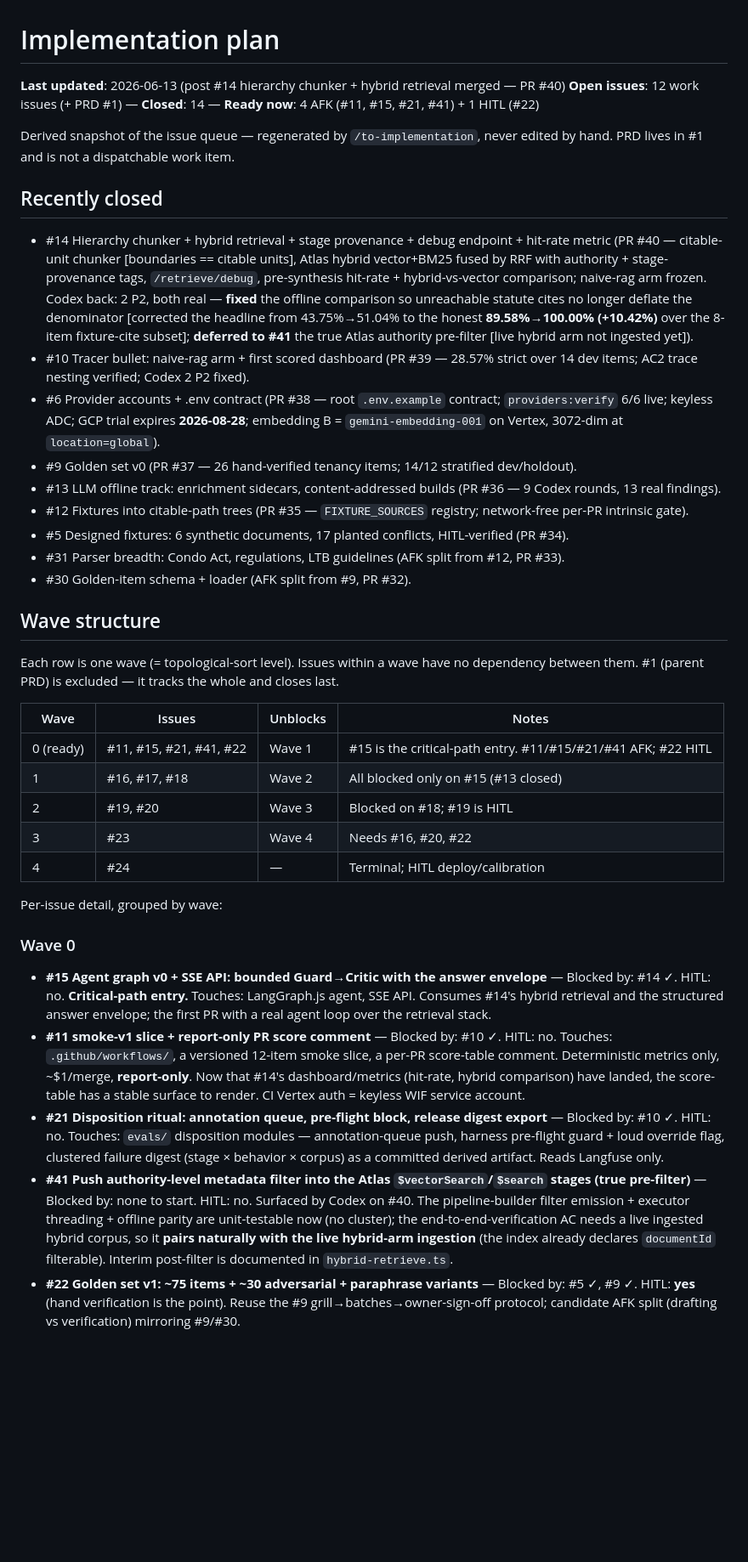
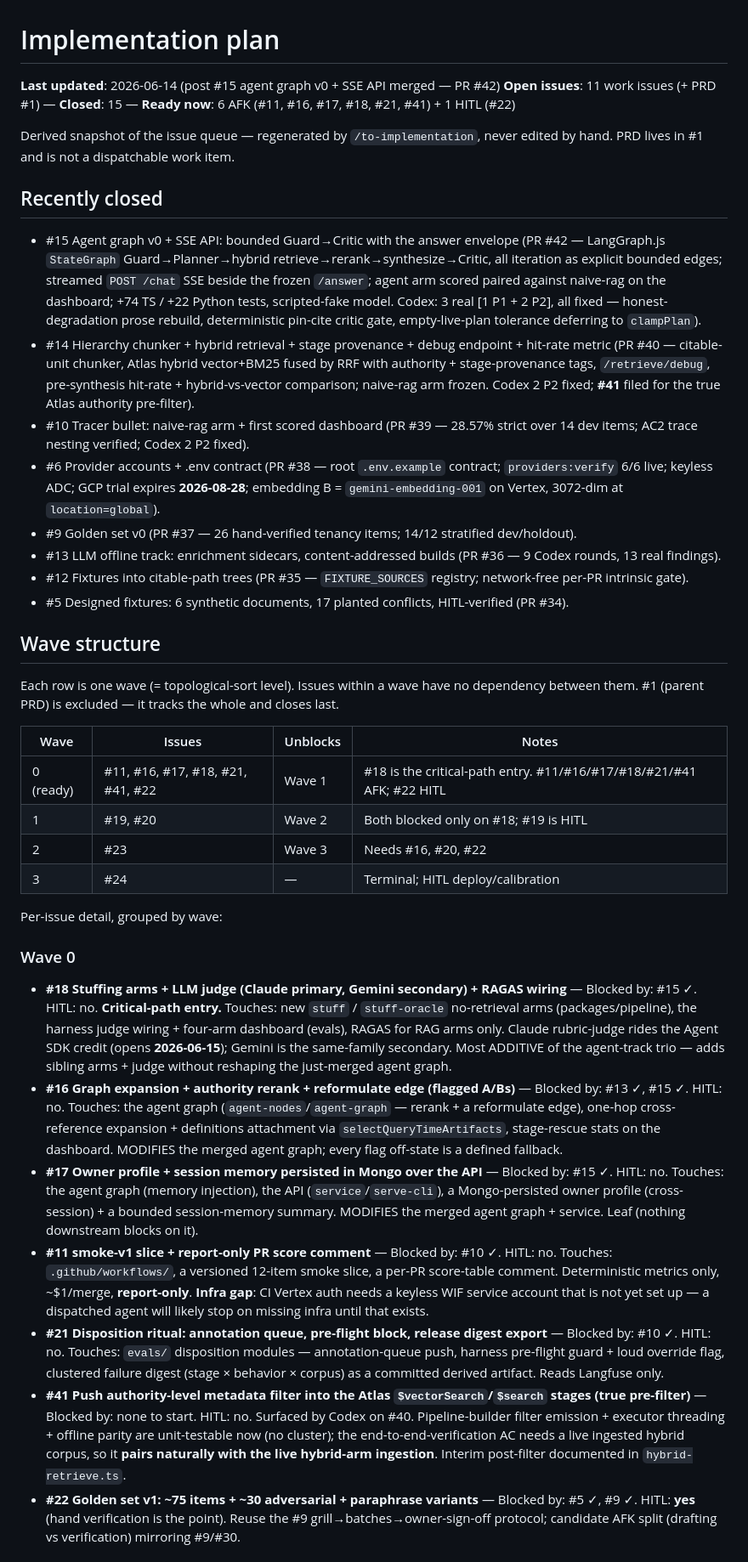
Before and after one commit to chijunzheng/owners-manual, a Markdown page: docs/IMPLEMENTATION-PLAN.md, the part around one of its changes. Shown at 85% size. Rendered like a GitHub page; blank space fills up the shorter version.

Commit message:
docs: refresh implementation plan after #15 agent graph + SSE merged

```diff
--- a/docs/IMPLEMENTATION-PLAN.md
+++ b/docs/IMPLEMENTATION-PLAN.md
@@ -1,21 +1,20 @@
 # Implementation plan
 
-**Last updated**: 2026-06-13 (post #14 hierarchy chunker + hybrid retrieval merged — PR #40)
-**Open issues**: 12 work issues (+ PRD #1) — **Closed**: 14 — **Ready now**: 4 AFK (#11, #15, #21, #41) + 1 HITL (#22)
+**Last updated**: 2026-06-14 (post #15 agent graph v0 + SSE API merged — PR #42)
+**Open issues**: 11 work issues (+ PRD #1) — **Closed**: 15 — **Ready now**: 6 AFK (#11, #16, #17, #18, #21, #41) + 1 HITL (#22)
 
 Derived snapshot of the issue queue — regenerated by `/to-implementation`, never edited by hand. PRD lives in #1 and is not a dispatchable work item.
 
 ## Recently closed
 
-- #14 Hierarchy chunker + hybrid retrieval + stage provenance + debug endpoint + hit-rate metric (PR #40 — citable-unit chunker [boundaries == citable units], Atlas hybrid vector+BM25 fused by RRF with authority + stage-provenance tags, `/retrieve/debug`, pre-synthesis hit-rate + hybrid-vs-vector comparison; naive-rag arm frozen. Codex back: 2 P2, both real — **fixed** the offline comparison so unreachable statute cites no longer deflate the denominator [corrected the headline from 43.75%→51.04% to the honest **89.58%→100.00% (+10.42%)** over the 8-item fixture-cite subset]; **deferred to #41** the true Atlas authority pre-filter [live hybrid arm not ingested yet]).
+- #15 Agent graph v0 + SSE API: bounded Guard→Critic with the answer envelope (PR #42 — LangGraph.js `StateGraph` Guard→Planner→hybrid retrieve→rerank→synthesize→Critic, all iteration as explicit bounded edges; streamed `POST /chat` SSE beside the frozen `/answer`; agent arm scored paired against naive-rag on the dashboard; +74 TS / +22 Python tests, scripted-fake model. Codex: 3 real [1 P1 + 2 P2], all fixed — honest-degradation prose rebuild, deterministic pin-cite critic gate, empty-live-plan tolerance deferring to `clampPlan`).
+- #14 Hierarchy chunker + hybrid retrieval + stage provenance + debug endpoint + hit-rate metric (PR #40 — citable-unit chunker, Atlas hybrid vector+BM25 fused by RRF with authority + stage-provenance tags, `/retrieve/debug`, pre-synthesis hit-rate + hybrid-vs-vector comparison; naive-rag arm frozen. Codex 2 P2 fixed; **#41** filed for the true Atlas authority pre-filter).
 - #10 Tracer bullet: naive-rag arm + first scored dashboard (PR #39 — 28.57% strict over 14 dev items; AC2 trace nesting verified; Codex 2 P2 fixed).
 - #6 Provider accounts + .env contract (PR #38 — root `.env.example` contract; `providers:verify` 6/6 live; keyless ADC; GCP trial expires **2026-08-28**; embedding B = `gemini-embedding-001` on Vertex, 3072-dim at `location=global`).
 - #9 Golden set v0 (PR #37 — 26 hand-verified tenancy items; 14/12 stratified dev/holdout).
 - #13 LLM offline track: enrichment sidecars, content-addressed builds (PR #36 — 9 Codex rounds, 13 real findings).
 - #12 Fixtures into citable-path trees (PR #35 — `FIXTURE_SOURCES` registry; network-free per-PR intrinsic gate).
 - #5 Designed fixtures: 6 synthetic documents, 17 planted conflicts, HITL-verified (PR #34).
-- #31 Parser breadth: Condo Act, regulations, LTB guidelines (AFK split from #12, PR #33).
-- #30 Golden-item schema + loader (AFK split from #9, PR #32).
 
 ## Wave structure
 
@@ -23,20 +22,21 @@ Each row is one wave (= topological-sort level). Issues within a wave have no de
 
 | Wave | Issues | Unblocks | Notes |
 |---|---|---|---|
-| 0 (ready) | #11, #15, #21, #41, #22 | Wave 1 | #15 is the critical-path entry. #11/#15/#21/#41 AFK; #22 HITL |
-| 1 | #16, #17, #18 | Wave 2 | All blocked only on #15 (#13 closed) |
-| 2 | #19, #20 | Wave 3 | Blocked on #18; #19 is HITL |
-| 3 | #23 | Wave 4 | Needs #16, #20, #22 |
-| 4 | #24 | — | Terminal; HITL deploy/calibration |
+| 0 (ready) | #11, #16, #17, #18, #21, #41, #22 | Wave 1 | #18 is the critical-path entry. #11/#16/#17/#18/#21/#41 AFK; #22 HITL |
+| 1 | #19, #20 | Wave 2 | Both blocked only on #18; #19 is HITL |
+| 2 | #23 | Wave 3 | Needs #16, #20, #22 |
+| 3 | #24 | — | Terminal; HITL deploy/calibration |
 
 Per-issue detail, grouped by wave:
 
 ### Wave 0
 
-- **#15 Agent graph v0 + SSE API: bounded Guard→Critic with the answer envelope** — Blocked by: #14 ✓. HITL: no. **Critical-path entry.** Touches: LangGraph.js agent, SSE API. Consumes #14's hybrid retrieval and the structured answer envelope; the first PR with a real agent loop over the retrieval stack.
-- **#11 smoke-v1 slice + report-only PR score comment** — Blocked by: #10 ✓. HITL: no. Touches: `.github/workflows/`, a versioned 12-item smoke slice, a per-PR score-table comment. Deterministic metrics only, ~$1/merge, **report-only**. Now that #14's dashboard/metrics (hit-rate, hybrid comparison) have landed, the score-table has a stable surface to render. CI Vertex auth = keyless WIF service account.
+- **#18 Stuffing arms + LLM judge (Claude primary, Gemini secondary) + RAGAS wiring** — Blocked by: #15 ✓. HITL: no. **Critical-path entry.** Touches: new `stuff` / `stuff-oracle` no-retrieval arms (packages/pipeline), the harness judge wiring + four-arm dashboard (evals), RAGAS for RAG arms only. Claude rubric-judge rides the Agent SDK credit (opens **2026-06-15**); Gemini is the same-family secondary. Most ADDITIVE of the agent-track trio — adds sibling arms + judge without reshaping the just-merged agent graph.
+- **#16 Graph expansion + authority rerank + reformulate edge (flagged A/Bs)** — Blocked by: #13 ✓, #15 ✓. HITL: no. Touches: the agent graph (`agent-nodes`/`agent-graph` — rerank + a reformulate edge), one-hop cross-reference expansion + definitions attachment via `selectQueryTimeArtifacts`, stage-rescue stats on the dashboard. MODIFIES the merged agent graph; every flag off-state is a defined fallback.
+- **#17 Owner profile + session memory persisted in Mongo over the API** — Blocked by: #15 ✓. HITL: no. Touches: the agent graph (memory injection), the API (`service`/`serve-cli`), a Mongo-persisted owner profile (cross-session) + a bounded session-memory summary. MODIFIES the merged agent graph + service. Leaf (nothing downstream blocks on it).
+- **#11 smoke-v1 slice + report-only PR score comment** — Blocked by: #10 ✓. HITL: no. Touches: `.github/workflows/`, a versioned 12-item smoke slice, a per-PR score-table comment. Deterministic metrics only, ~$1/merge, **report-only**. **Infra gap**: CI Vertex auth needs a keyless WIF service account that is not yet set up — a dispatched agent will likely stop on missing infra until that exists.
 - **#21 Disposition ritual: annotation queue, pre-flight block, release digest export** — Blocked by: #10 ✓. HITL: no. Touches: `evals/` disposition modules — annotation-queue push, harness pre-flight guard + loud override flag, clustered failure digest (stage × behavior × corpus) as a committed derived artifact. Reads Langfuse only.
-- **#41 Push authority-level metadata filter into the Atlas `$vectorSearch`/`$search` stages (true pre-filter)** — Blocked by: none to start. HITL: no. Surfaced by Codex on #40. The pipeline-builder filter emission + executor threading + offline parity are unit-testable now (no cluster); the end-to-end-verification AC needs a live ingested hybrid corpus, so it **pairs naturally with the live hybrid-arm ingestion** (the index already declares `documentId` filterable). Interim post-filter is documented in `hybrid-retrieve.ts`.
+- **#41 Push authority-level metadata filter into the Atlas `$vectorSearch`/`$search` stages (true pre-filter)** — Blocked by: none to start. HITL: no. Surfaced by Codex on #40. Pipeline-builder filter emission + executor threading + offline parity are unit-testable now (no cluster); the end-to-end-verification AC needs a live ingested hybrid corpus, so it **pairs naturally with the live hybrid-arm ingestion**. Interim post-filter documented in `hybrid-retrieve.ts`.
 - **#22 Golden set v1: ~75 items + ~30 adversarial + paraphrase variants** — Blocked by: #5 ✓, #9 ✓. HITL: **yes** (hand verification is the point). Reuse the #9 grill→batches→owner-sign-off protocol; candidate AFK split (drafting vs verification) mirroring #9/#30.
 
 ### Wave 1
```
Also changed, not shown: other parts of docs/IMPLEMENTATION-PLAN.md (+21 -21 lines).
